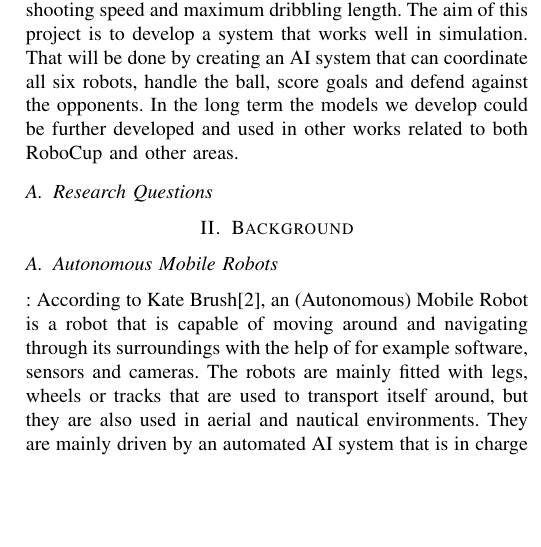
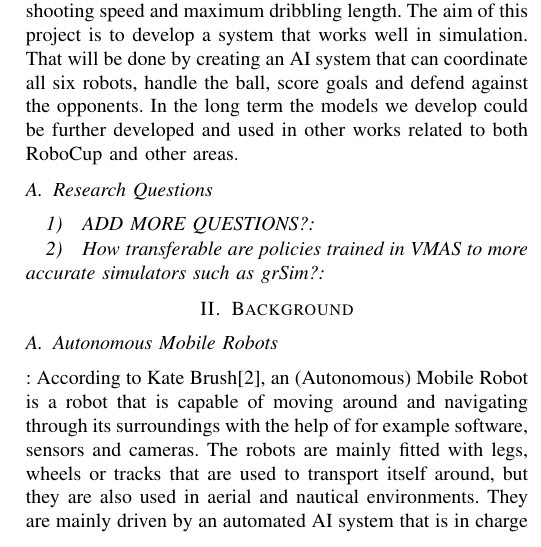
Before and after one commit to ase22003/CDT406-2025-RoboCup-Strategy-1, a LaTeX paper (report/LaTeX-Templates-main/Technical-Report/main.tex, which reads report/LaTeX-Templates-main/Technical-Report/sections/introduction.tex): part of one column of page 1 of 3, cut so that both start at the same text, the shorter picture padded with empty space. Compiled offline with pdfLaTeX; a missing font is replaced by an installed copy or a similar font; a LaTeX package or settings file that is missing is left out.

Commit message:
Added Lukas research question and a placeholder question

```diff
--- a/report/LaTeX-Templates-main/Technical-Report/sections/introduction.tex
+++ b/report/LaTeX-Templates-main/Technical-Report/sections/introduction.tex
@@ -6,3 +6,6 @@ This project will focus on the Small Size League (SSL), division B in particular
 The aim of this project is to develop a system that works well in simulation. That will be done by creating an AI system that can coordinate all six robots, handle the ball, score goals and defend against the opponents. In the long term the models we develop could be further developed and used in other works related to both RoboCup and other areas.
 
 \subsection{Research Questions}
+
+\subsubsection{ADD MORE QUESTIONS?}
+\subsubsection{How transferable are policies trained in VMAS to more accurate simulators such as grSim?}
```
